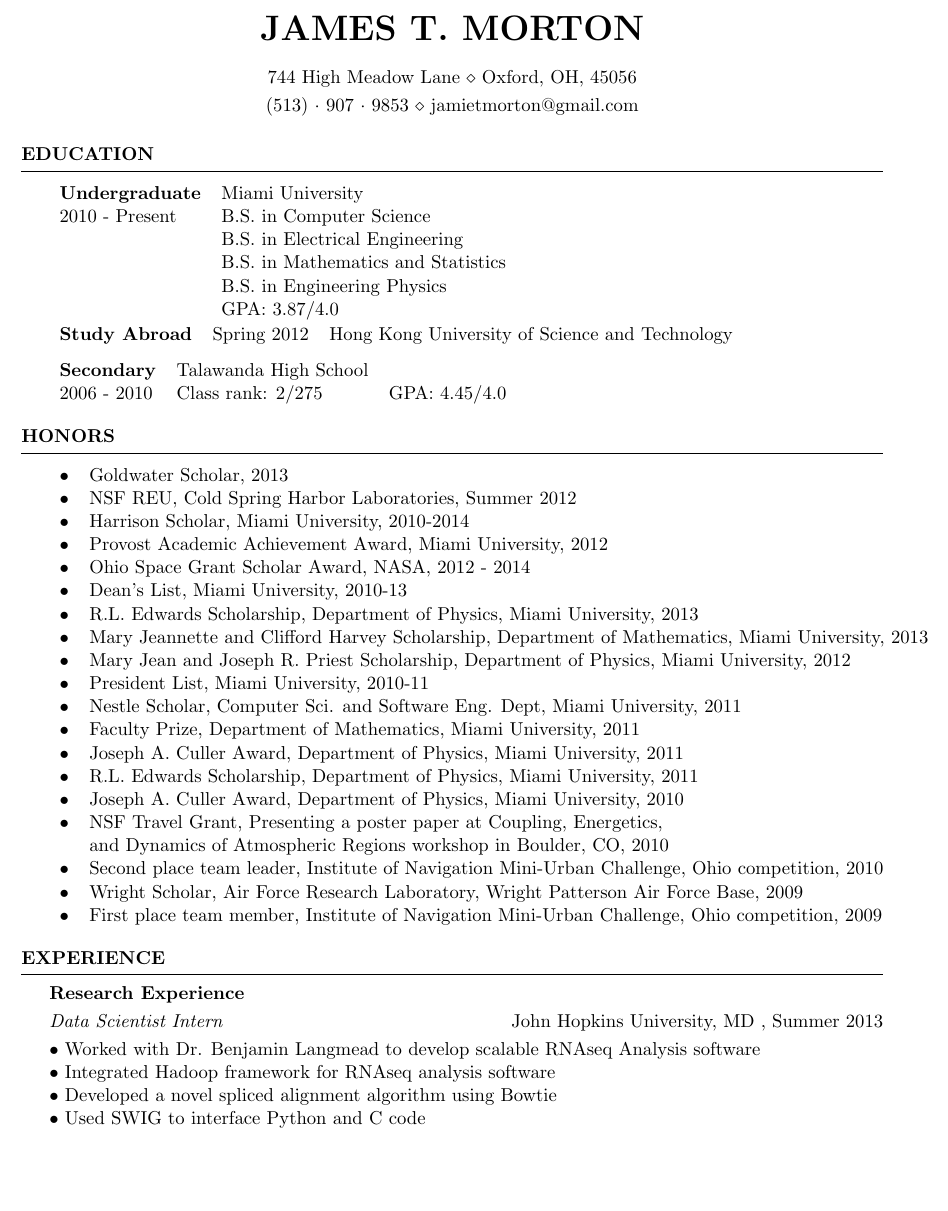
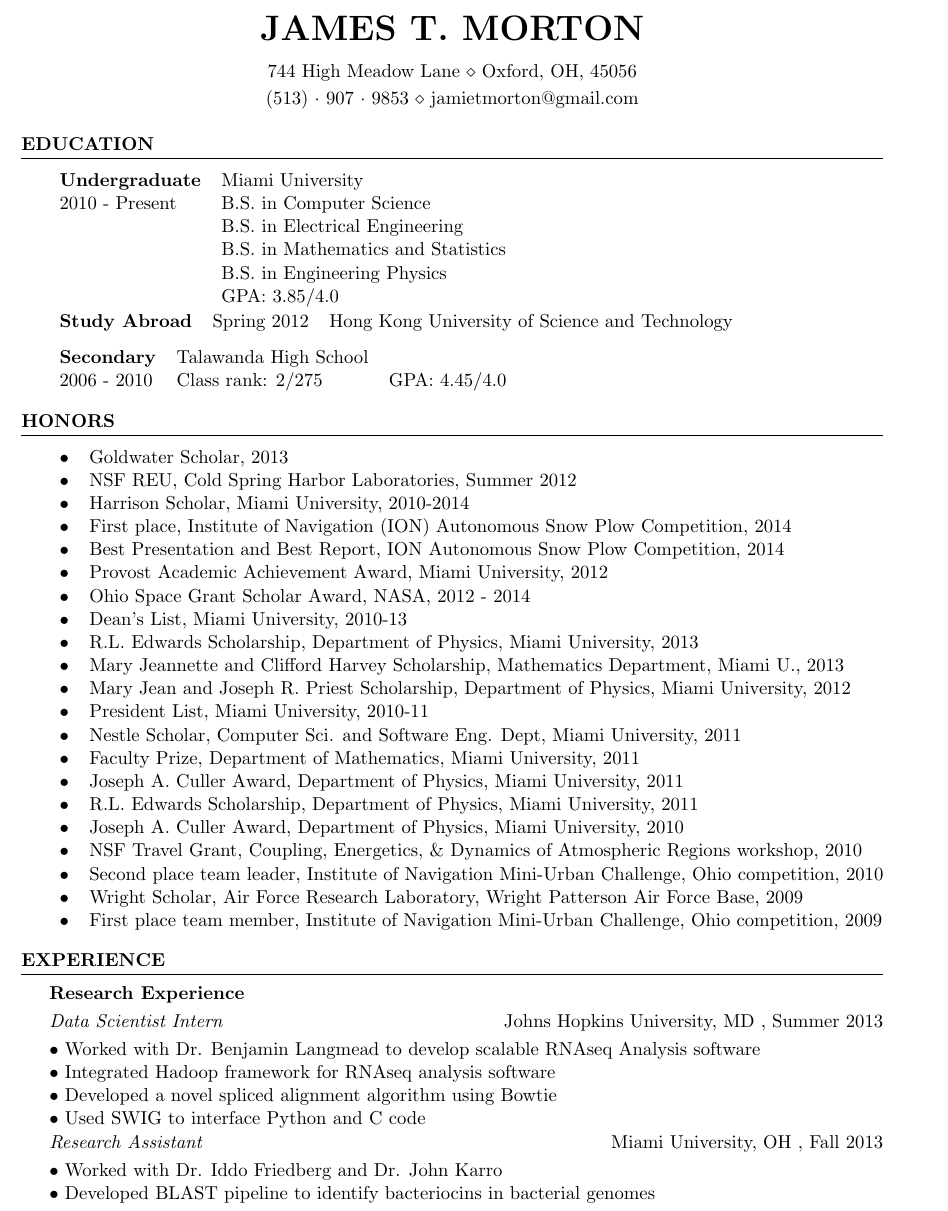
Before and after one commit to mortonjt/resume, a LaTeX CV (resume.tex): part of page 1 of 3, cut so that both start at the same text, the shorter picture padded with empty space. Compiled offline with pdfLaTeX.

Commit message:
Updating gpa and experiences

```diff
--- a/resume.tex
+++ b/resume.tex
@@ -11,7 +11,7 @@
     & B.S. in Electrical Engineering \\
     & B.S. in Mathematics and Statistics \\
     & B.S. in Engineering Physics \\
-    & GPA: 3.87/4.0 \\
+    & GPA: 3.85/4.0 \\
   \end{tabular} \\
   \begin{tabular}{lll}
     \textbf{Study Abroad} & Spring 2012 &  Hong Kong University of Science and Technology   \\
@@ -27,11 +27,13 @@
     $\bullet$ & Goldwater Scholar, 2013\\
     $\bullet$ & NSF REU, Cold Spring Harbor Laboratories, Summer 2012\\
     $\bullet$ & Harrison Scholar, Miami University, 2010-2014\\
+    $\bullet$ & First place, Institute of Navigation (ION) Autonomous Snow Plow Competition, 2014\\
+    $\bullet$ & Best Presentation and Best Report, ION Autonomous Snow Plow Competition, 2014\\
     $\bullet$ & Provost Academic Achievement Award, Miami University, 2012\\
     $\bullet$ & Ohio Space Grant Scholar Award, NASA, 2012 - 2014\\
     $\bullet$ & Dean’s List, Miami University, 2010-13\\
     $\bullet$ & R.L. Edwards Scholarship, Department of Physics, Miami University, 2013\\
-    $\bullet$ & Mary Jeannette and Clifford Harvey Scholarship, Department of Mathematics, Miami University, 2013\\
+    $\bullet$ & Mary Jeannette and Clifford Harvey Scholarship, Mathematics Department, Miami U., 2013\\
     $\bullet$ & Mary Jean and Joseph R. Priest Scholarship, Department of Physics, Miami University, 2012\\
     $\bullet$ & President List, Miami University, 2010-11\\
     $\bullet$ & Nestle Scholar, Computer Sci. and Software Eng. Dept, Miami University, 2011\\
@@ -39,8 +41,7 @@
     $\bullet$ & Joseph A. Culler Award, Department of Physics, Miami University, 2011\\
     $\bullet$ & R.L. Edwards Scholarship, Department of Physics, Miami University, 2011\\
     $\bullet$ & Joseph A. Culler Award, Department of Physics, Miami University, 2010\\
-    $\bullet$ & NSF Travel Grant, Presenting a poster paper at Coupling, Energetics, \\
-              & and Dynamics of Atmospheric Regions workshop in Boulder, CO, 2010\\
+    $\bullet$ & NSF Travel Grant, Coupling, Energetics, \& Dynamics of Atmospheric Regions workshop, 2010\\
     $\bullet$ & Second place team leader, Institute of Navigation Mini-Urban Challenge, Ohio competition, 2010\\
     $\bullet$ & Wright Scholar, Air Force Research Laboratory, Wright Patterson Air Force Base, 2009\\
     $\bullet$ & First place team member, Institute of Navigation Mini-Urban Challenge, Ohio competition, 2009\\
@@ -48,11 +49,15 @@
 \end{rSection}
 \begin{rSection}{Experience}
   \textbf{Research Experience}\\[1 mm]
-  \textit{Data Scientist Intern} \hfill John Hopkins University, MD , Summer 2013 \\ [1 mm]
+  \textit{Data Scientist Intern} \hfill Johns Hopkins University, MD , Summer 2013 \\ [1 mm]
   $\bullet$ Worked with Dr. Benjamin Langmead to develop scalable RNAseq Analysis software \\
   $\bullet$ Integrated Hadoop framework for RNAseq analysis software \\
   $\bullet$ Developed a novel spliced alignment algorithm using Bowtie \\
   $\bullet$ Used SWIG to interface Python and C code \\
+  \textit{Research Assistant} \hfill Miami University, OH , Fall 2013\\[1 mm]
+  $\bullet$ Worked with Dr. Iddo Friedberg and Dr. John Karro\\
+  $\bullet$ Developed BLAST pipeline to identify bacteriocins in bacterial genomes\\ \newpage
+  %$\bullet$ Currently developing Hidden Markov Models to increase sensitivity of bacteriocin detection\\
   \textit{Undergraduate Research Program} \hfill Cold Spring Harbor Laboratories, NY , Summer 2012 \\ [1 mm]
   $\bullet$ Worked with Dr. Thomas Gingeras and Dr. Alex Dobin\\
   $\bullet$ Developed software that maps reads between the reference and personal genome \\
```
Also changed, not shown: resume.pdf.
